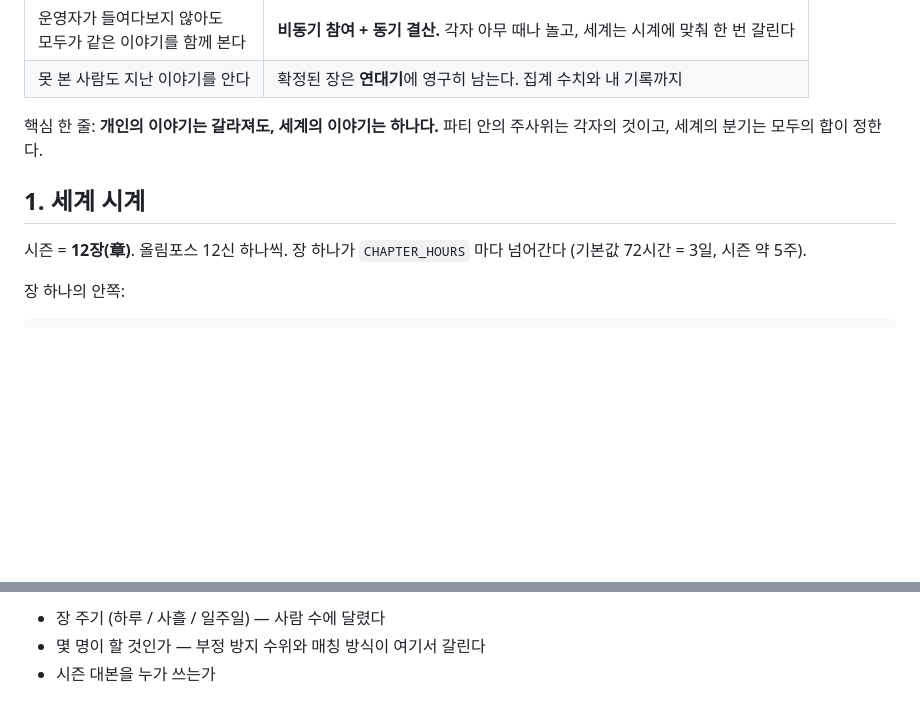
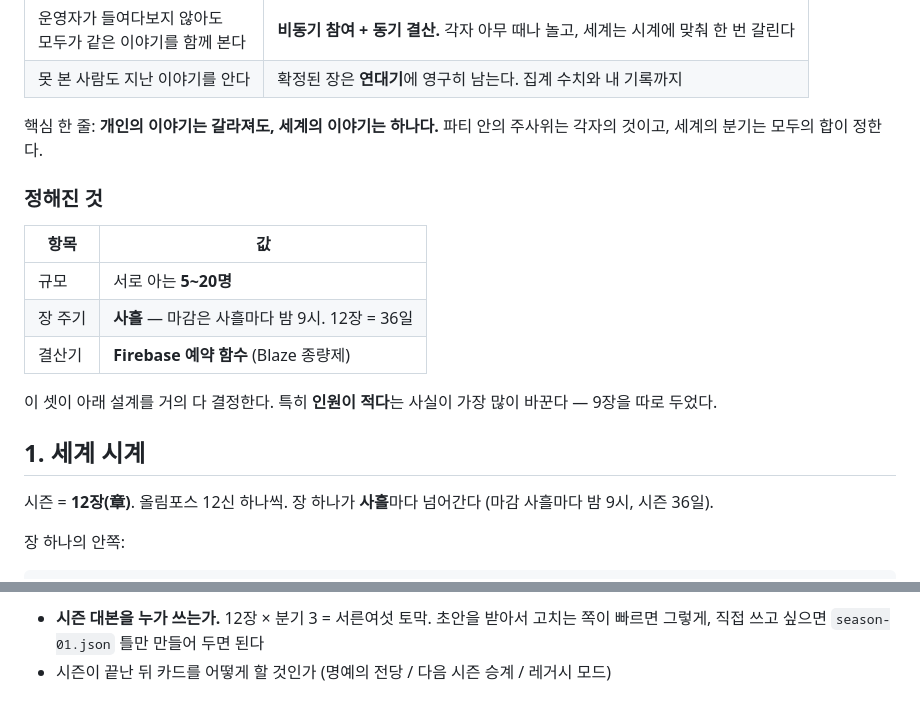
Before and after one commit to sattys5920-sudo/demigod-academy, a Markdown page: DESIGN.md, 2 parts joined by grey strips. GitHub-like rendering; blank space fills up the shorter version.

```diff
--- a/DESIGN.md
+++ b/DESIGN.md
@@ -12,10 +12,21 @@
 핵심 한 줄: **개인의 이야기는 갈라져도, 세계의 이야기는 하나다.**
 파티 안의 주사위는 각자의 것이고, 세계의 분기는 모두의 합이 정한다.
 
+### 정해진 것
+
+| 항목 | 값 |
+| --- | --- |
+| 규모 | 서로 아는 **5~20명** |
+| 장 주기 | **사흘** — 마감은 사흘마다 밤 9시. 12장 = 36일 |
+| 결산기 | **Firebase 예약 함수** (Blaze 종량제) |
+
+이 셋이 아래 설계를 거의 다 결정한다. 특히 **인원이 적다**는 사실이 가장 많이 바꾼다 —
+9장을 따로 두었다.
+
 ## 1. 세계 시계
 
-시즌 = **12장(章)**. 올림포스 12신 하나씩. 장 하나가 `CHAPTER_HOURS` 마다 넘어간다
-(기본값 72시간 = 3일, 시즌 약 5주).
+시즌 = **12장(章)**. 올림포스 12신 하나씩. 장 하나가 **사흘**마다 넘어간다
+(마감 사흘마다 밤 9시, 시즌 36일).
 
 장 하나의 안쪽:
 
@@ -196,4 +262,4 @@ matches/{mid}                      릴레이 전투 (덱 ID + seed + 결과)
 
-- 장 주기 (하루 / 사흘 / 일주일) — 사람 수에 달렸다
-- 몇 명이 할 것인가 — 부정 방지 수위와 매칭 방식이 여기서 갈린다
-- 시즌 대본을 누가 쓰는가
+- **시즌 대본을 누가 쓰는가.** 12장 × 분기 3 = 서른여섯 토막. 초안을 받아서 고치는 쪽이
+  빠르면 그렇게, 직접 쓰고 싶으면 `season-01.json` 틀만 만들어 두면 된다
+- 시즌이 끝난 뒤 카드를 어떻게 할 것인가 (명예의 전당 / 다음 시즌 승계 / 레거시 모드)
```
Also changed, not shown: other parts of DESIGN.md (+66 -11 lines).
